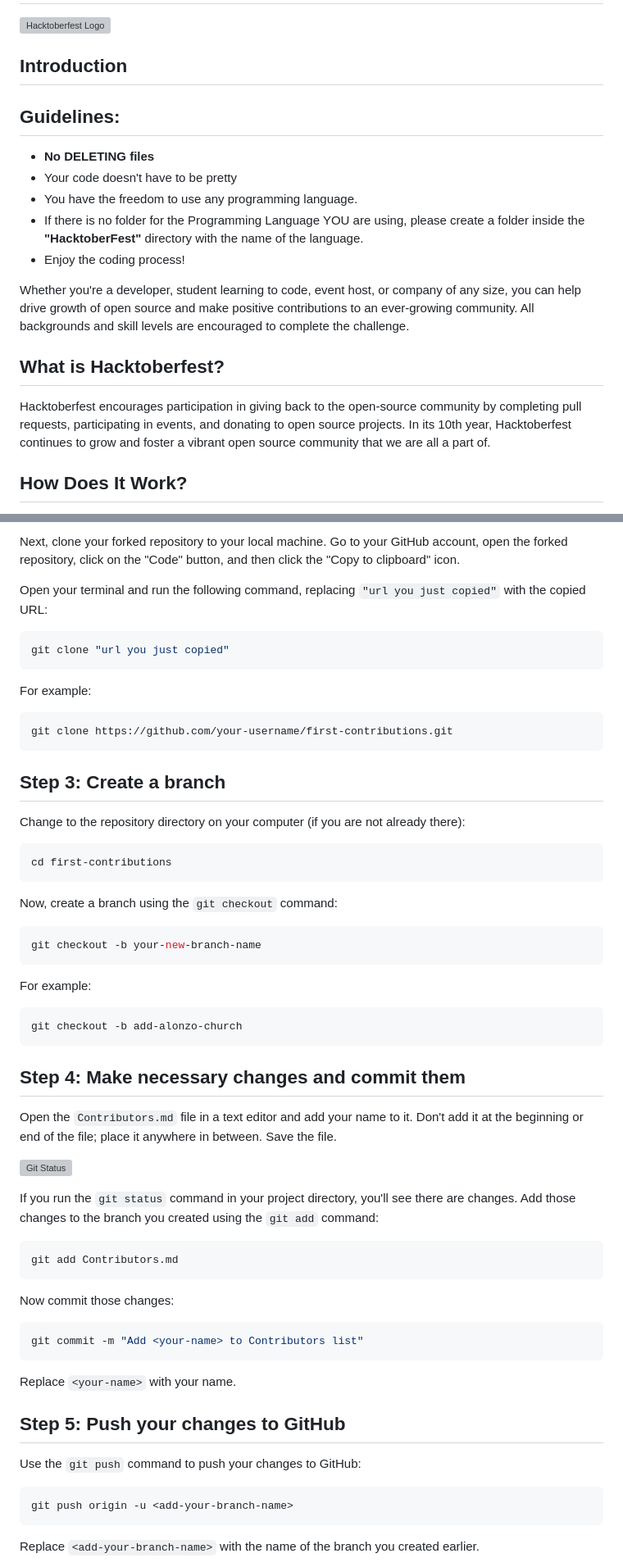
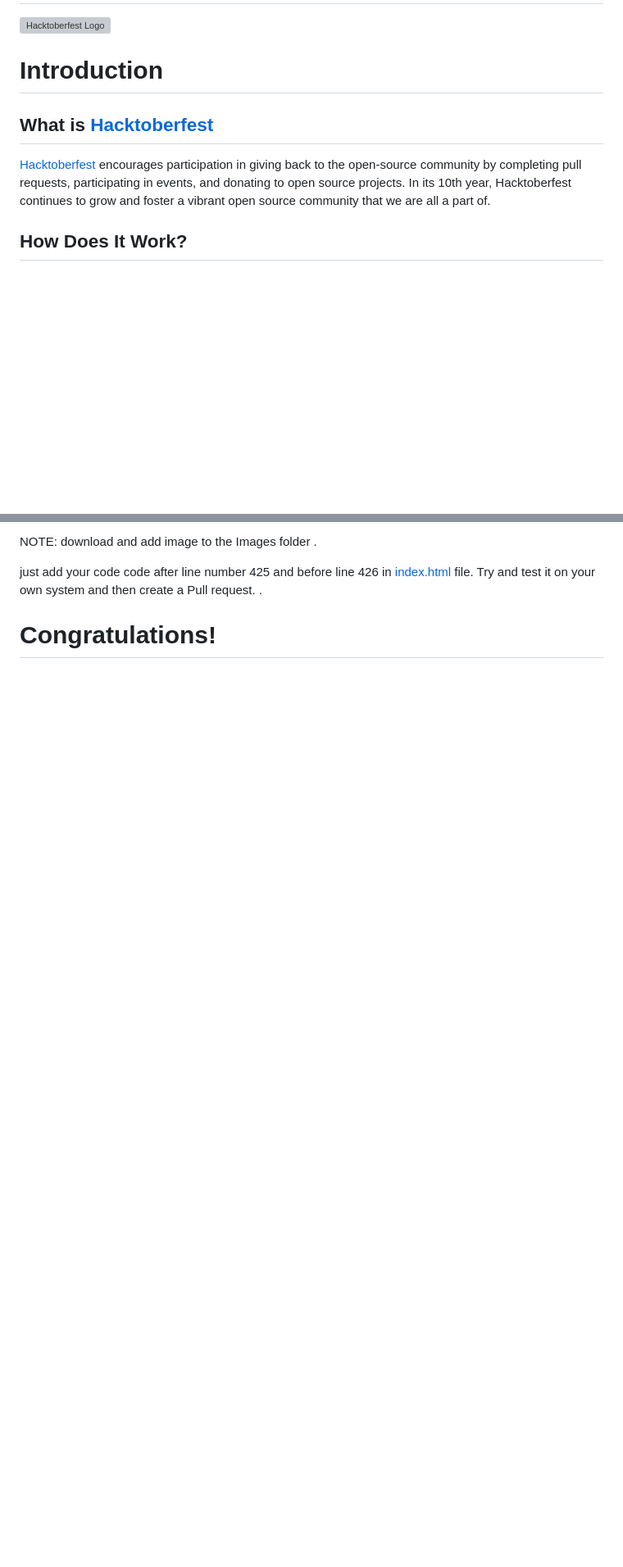
Before and after one commit to adaharshsingh/hacktoberfest, a Markdown page: README.md, 2 parts joined by grey strips. Shown at 82% size. Drawn GitHub-style; blank space fills up the shorter version; grey boxes are pictures that could not be loaded.

````diff
--- a/README.md
+++ b/README.md
@@ -2,20 +2,10 @@
 
 ![Hacktoberfest Logo](./hacktoberfest_wall.png)
 
-## Introduction
-## Guidelines:
+# Introduction
+## What is <a href="https://hacktoberfest.com/">Hacktoberfest</a>
 
-- **No DELETING files**
-- Your code doesn't have to be pretty
-- You have the freedom to use any programming language.
-- If there is no folder for the Programming Language YOU are using, please create a folder inside the **"HacktoberFest"** directory with the name of the language.
-- Enjoy the coding process!
-
-Whether you're a developer, student learning to code, event host, or company of any size, you can help drive growth of open source and make positive contributions to an ever-growing community. All backgrounds and skill levels are encouraged to complete the challenge.
-
-## What is Hacktoberfest?
-
-Hacktoberfest encourages participation in giving back to the open-source community by completing pull requests, participating in events, and donating to open source projects. In its 10th year, Hacktoberfest continues to grow and foster a vibrant open source community that we are all a part of.
+<a href="https://hacktoberfest.com/">Hacktoberfest</a> encourages participation in giving back to the open-source community by completing pull requests, participating in events, and donating to open source projects. In its 10th year, Hacktoberfest continues to grow and foster a vibrant open source community that we are all a part of.
 
 ## How Does It Work?
 
@@ -60,67 +94,8 @@ Begin by forking this repository. Click the "Fork" button at the top of this pag
 
-Next, clone your forked repository to your local machine. Go to your GitHub account, open the forked repository, click on the "Code" button, and then click the "Copy to clipboard" icon.
+NOTE: download and add image to the Images folder .
 
-Open your terminal and run the following command, replacing `"url you just copied"` with the copied URL:
+just add your code code after line number 425 and before line 426 in <a href="./index.html">index.html</a> file. Try and test it on your own system and then create a Pull request. .
 
-```shell
-git clone "url you just copied"
-```
 
-For example:
+# Congratulations!
 
-```shell
-git clone https://github.com/your-username/first-contributions.git
-```
-
-## Step 3: Create a branch
-
-Change to the repository directory on your computer (if you are not already there):
-
-```shell
-cd first-contributions
-```
-
-Now, create a branch using the `git checkout` command:
-
-```shell
-git checkout -b your-new-branch-name
-```
-
-For example:
-
-```shell
-git checkout -b add-alonzo-church
-```
-
-## Step 4: Make necessary changes and commit them
-
-Open the `Contributors.md` file in a text editor and add your name to it. Don't add it at the beginning or end of the file; place it anywhere in between. Save the file.
-
-![Git Status](https://firstcontributions.github.io/assets/Readme/git-status.png)
-
-If you run the `git status` command in your project directory, you'll see there are changes. Add those changes to the branch you created using the `git add` command:
-
-```shell
-git add Contributors.md
-```
-
-Now commit those changes:
-
-```shell
-git commit -m "Add <your-name> to Contributors list"
-```
-
-Replace `<your-name>` with your name.
-
-## Step 5: Push your changes to GitHub
-
-Use the `git push` command to push your changes to GitHub:
-
-```shell
-git push origin -u <add-your-branch-name>
-```
-
-Replace `<add-your-branch-name>` with the name of the branch you created earlier.
-
-<details>
-
````
Also changed, not shown: other parts of README.md (+60 -42 lines).
